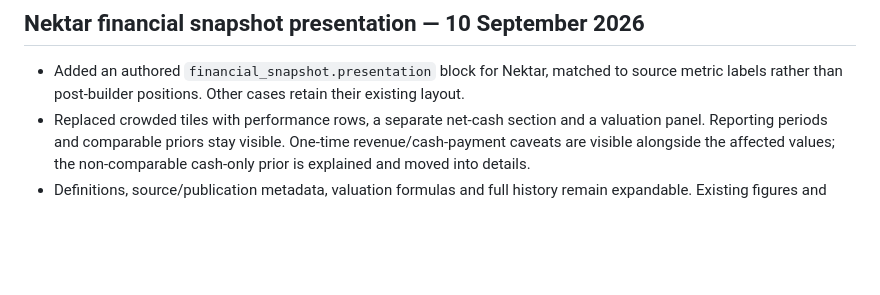
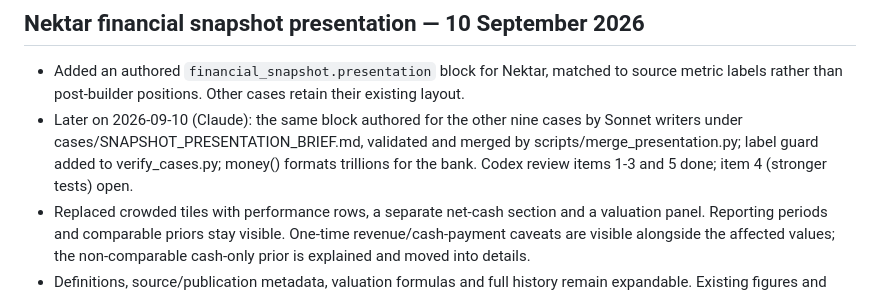
Before and after one commit to AnthonyKot/stockgame, a Markdown page: research/PAUSED.md, the part around the change. Drawn GitHub-style; blank space fills up the shorter version.

```diff
--- a/research/PAUSED.md
+++ b/research/PAUSED.md
@@ -79,6 +79,7 @@ All ten cases/<id>/aftermath.json written (Sonnet workers, 9 to 12 dated sourced
 ## Nektar financial snapshot presentation — 10 September 2026
 
 - Added an authored `financial_snapshot.presentation` block for Nektar, matched to source metric labels rather than post-builder positions. Other cases retain their existing layout.
+- Later on 2026-09-10 (Claude): the same block authored for the other nine cases by Sonnet writers under cases/SNAPSHOT_PRESENTATION_BRIEF.md, validated and merged by scripts/merge_presentation.py; label guard added to verify_cases.py; money() formats trillions for the bank. Codex review items 1-3 and 5 done; item 4 (stronger tests) open.
 - Replaced crowded tiles with performance rows, a separate net-cash section and a valuation panel. Reporting periods and comparable priors stay visible. One-time revenue/cash-payment caveats are visible alongside the affected values; the non-comparable cash-only prior is explained and moved into details.
 - Definitions, source/publication metadata, valuation formulas and full history remain expandable. Existing figures and calculations are preserved; the headline revenue multiple is rounded to one decimal with its inputs available below.
 - Verified all ten case schemas and rebuilt bundles. Browser check at 1280px and 390px passed: five correctly mapped rows, no horizontal overflow or page errors, keyboard opening of the net-cash details. Existing journal data was not touched.
```
Also changed, not shown: ARCHITECTURE.md (+2 -1 lines).
